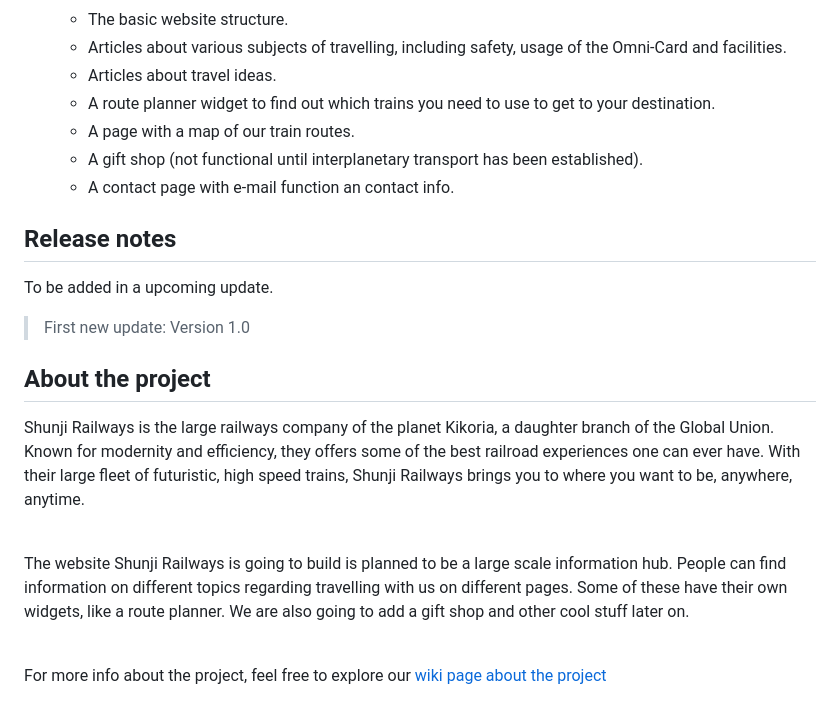
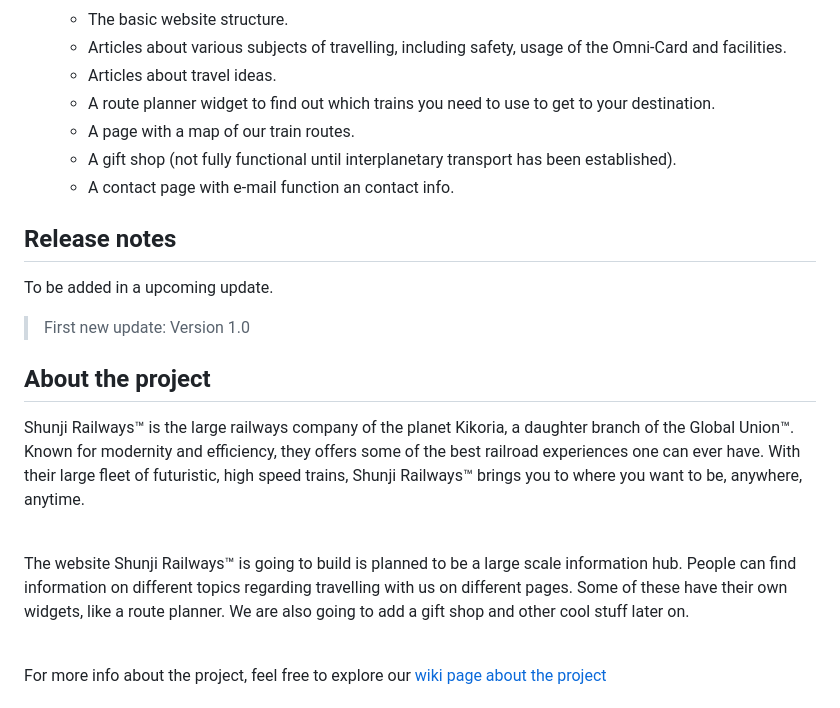
Before and after one commit to RubenTheCoder/Shunji-Railways-GitHub, a Markdown page: .github/README.md, the part around one of its changes. Drawn GitHub-style.

```diff
--- a/.github/README.md
+++ b/.github/README.md
@@ -20,7 +20,7 @@ Here we build a website were travellers can find information for their next trip
   - Articles about travel ideas.
   - A route planner widget to find out which trains you need to use to get to your destination.
   - A page with a map of our train routes.
-  - A gift shop (not functional until interplanetary transport has been established).
+  - A gift shop (not fully functional until interplanetary transport has been established).
   - A contact page with e-mail function an contact info.
 
 
@@ -32,11 +32,11 @@ To be added in a upcoming update.
 
 
 ## About the project
-Shunji Railways is the large railways company of the planet Kikoria, a daughter branch of the Global Union. Known for modernity and efficiency, they offers some of the best railroad experiences one can ever have. With their large fleet of futuristic, high speed trains, Shunji Railways brings you to where you want to be, anywhere, anytime.
+Shunji Railways™ is the large railways company of the planet Kikoria, a daughter branch of the Global Union™. Known for modernity and efficiency, they offers some of the best railroad experiences one can ever have. With their large fleet of futuristic, high speed trains, Shunji Railways™ brings you to where you want to be, anywhere, anytime.
 
 <br>
 
-The website Shunji Railways is going to build is planned to be a large scale information hub. People can find information on different topics regarding travelling with us on different pages. Some of these have their own widgets, like a route planner. We are also going to add a gift shop and other cool stuff later on.
+The website Shunji Railways™ is going to build is planned to be a large scale information hub. People can find information on different topics regarding travelling with us on different pages. Some of these have their own widgets, like a route planner. We are also going to add a gift shop and other cool stuff later on.
 
 <br>
 
```
Also changed, not shown: other parts of .github/README.md (+2 -2 lines).
